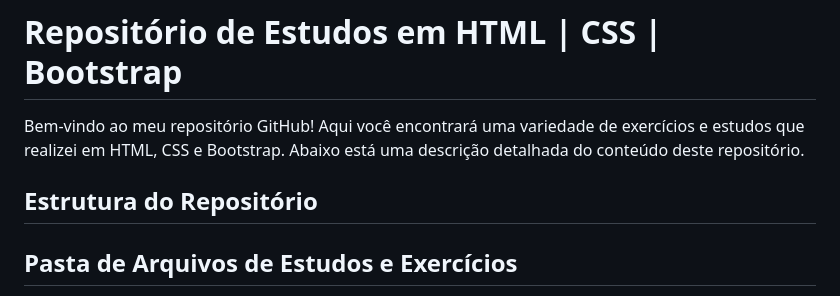
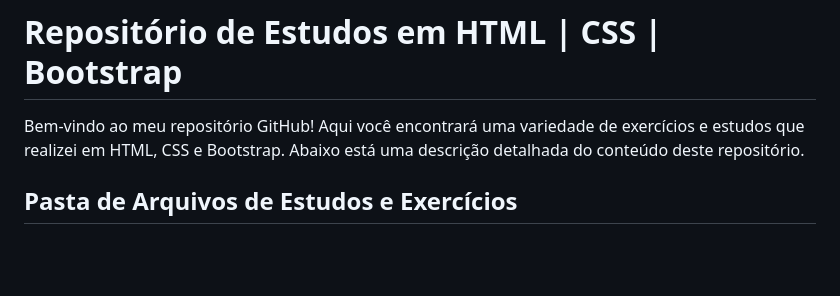
Before and after one commit to dotanflavio/HTML-CSS-Bootstrap, a Markdown page: README.md, the part around the change. GitHub-like rendering; blank space fills up the shorter version.

```diff
--- a/README.md
+++ b/README.md
@@ -3,9 +3,6 @@
 
 Bem-vindo ao meu repositório GitHub! Aqui você encontrará uma variedade de exercícios e estudos que realizei em HTML, CSS e Bootstrap. Abaixo está uma descrição detalhada do conteúdo deste repositório.
 
-
-
-## Estrutura do Repositório
 
 
 ## Pasta de Arquivos de Estudos e Exercícios
```
